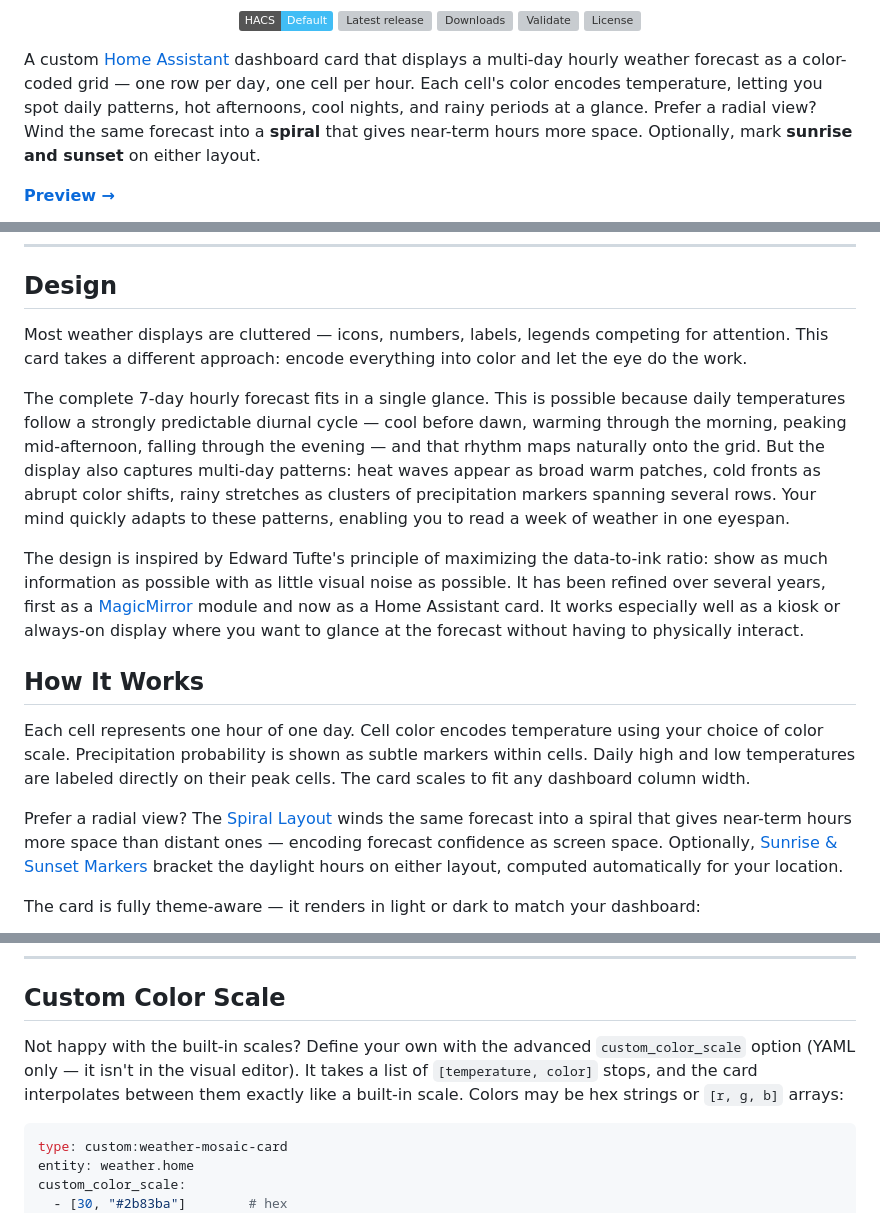
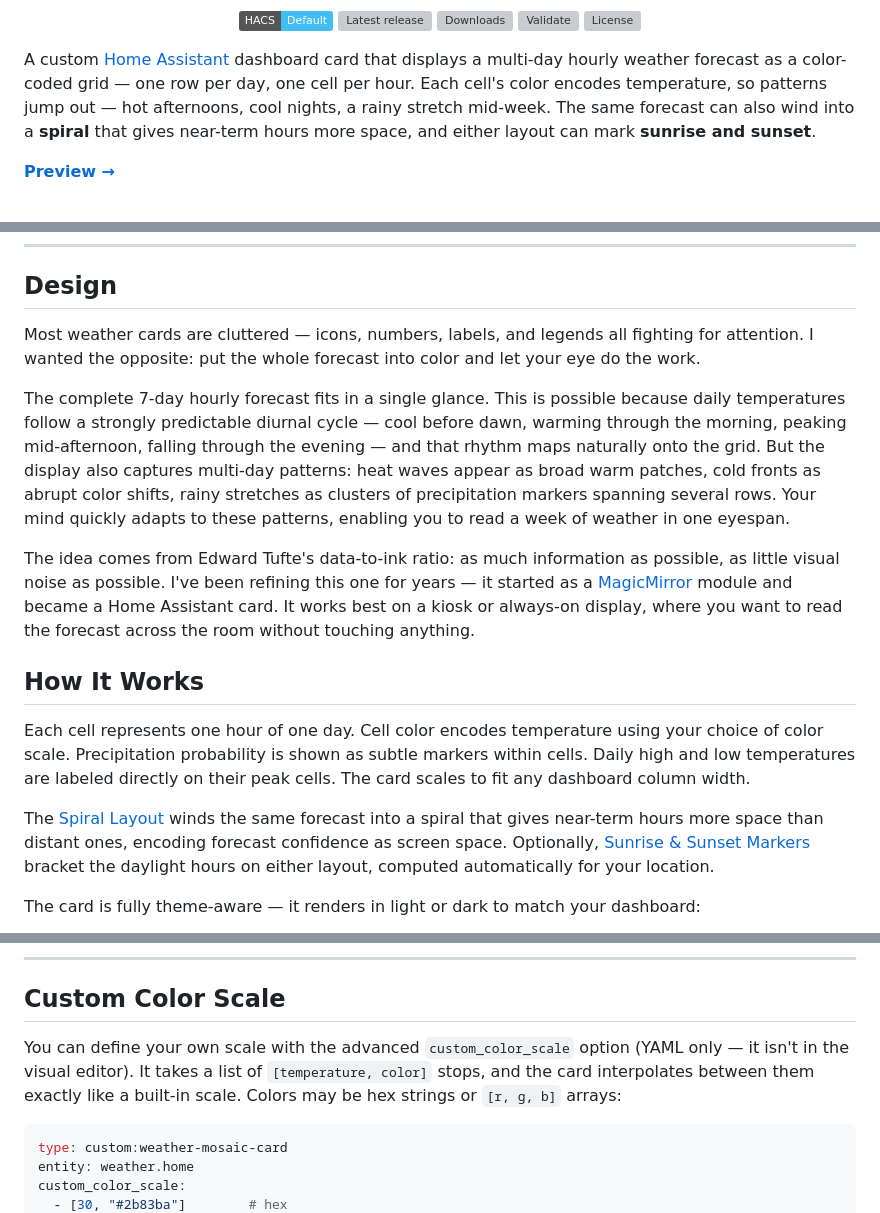
Before and after one commit to whalleyms/weather-mosaic-card, a Markdown page: README.md, 3 parts joined by grey strips. Drawn GitHub-style; badges without logos; grey boxes are pictures that could not be loaded.

Commit message:
docs: plainer, first-person voice in the intro and Design
Drop the rhetorical-question openers and rewrite the Design section in
first person, leading with the card's real origin (years of iteration,
MagicMirror → Home Assistant). Reference sections are unchanged.

Co-Authored-By: Claude Opus 4.8 <noreply@anthropic.com>

````diff
--- a/README.md
+++ b/README.md
@@ -10,7 +10,7 @@
   <a href="https://github.com/whalleyms/weather-mosaic-card/blob/main/LICENSE"><img src="https://img.shields.io/github/license/whalleyms/weather-mosaic-card" alt="License"></a>
 </p>
 
-A custom [Home Assistant](https://www.home-assistant.io/) dashboard card that displays a multi-day hourly weather forecast as a color-coded grid — one row per day, one cell per hour. Each cell's color encodes temperature, letting you spot daily patterns, hot afternoons, cool nights, and rainy periods at a glance. Prefer a radial view? Wind the same forecast into a **spiral** that gives near-term hours more space. Optionally, mark **sunrise and sunset** on either layout.
+A custom [Home Assistant](https://www.home-assistant.io/) dashboard card that displays a multi-day hourly weather forecast as a color-coded grid — one row per day, one cell per hour. Each cell's color encodes temperature, so patterns jump out — hot afternoons, cool nights, a rainy stretch mid-week. The same forecast can also wind into a **spiral** that gives near-term hours more space, and either layout can mark **sunrise and sunset**.
 
 **[Preview →](https://whalleyms.github.io/weather-mosaic-card/)**
 
@@ -28,17 +28,17 @@ A custom [Home Assistant](https://www.home-assistant.io/) dashboard card that di
 
 ## Design
 
-Most weather displays are cluttered — icons, numbers, labels, legends competing for attention. This card takes a different approach: encode everything into color and let the eye do the work.
+Most weather cards are cluttered — icons, numbers, labels, and legends all fighting for attention. I wanted the opposite: put the whole forecast into color and let your eye do the work.
 
 The complete 7-day hourly forecast fits in a single glance. This is possible because daily temperatures follow a strongly predictable diurnal cycle — cool before dawn, warming through the morning, peaking mid-afternoon, falling through the evening — and that rhythm maps naturally onto the grid. But the display also captures multi-day patterns: heat waves appear as broad warm patches, cold fronts as abrupt color shifts, rainy stretches as clusters of precipitation markers spanning several rows. Your mind quickly adapts to these patterns, enabling you to read a week of weather in one eyespan.
 
-The design is inspired by Edward Tufte's principle of maximizing the data-to-ink ratio: show as much information as possible with as little visual noise as possible. It has been refined over several years, first as a [MagicMirror](https://magicmirror.builders/) module and now as a Home Assistant card. It works especially well as a kiosk or always-on display where you want to glance at the forecast without having to physically interact.
+The idea comes from Edward Tufte's data-to-ink ratio: as much information as possible, as little visual noise as possible. I've been refining this one for years — it started as a [MagicMirror](https://magicmirror.builders/) module and became a Home Assistant card. It works best on a kiosk or always-on display, where you want to read the forecast across the room without touching anything.
 
 ## How It Works
 
 Each cell represents one hour of one day. Cell color encodes temperature using your choice of color scale. Precipitation probability is shown as subtle markers within cells. Daily high and low temperatures are labeled directly on their peak cells. The card scales to fit any dashboard column width.
 
-Prefer a radial view? The [Spiral Layout](#spiral-layout) winds the same forecast into a spiral that gives near-term hours more space than distant ones — encoding forecast confidence as screen space. Optionally, [Sunrise & Sunset Markers](#sunrise--sunset-markers) bracket the daylight hours on either layout, computed automatically for your location.
+The [Spiral Layout](#spiral-layout) winds the same forecast into a spiral that gives near-term hours more space than distant ones, encoding forecast confidence as screen space. Optionally, [Sunrise & Sunset Markers](#sunrise--sunset-markers) bracket the daylight hours on either layout, computed automatically for your location.
 
 The card is fully theme-aware — it renders in light or dark to match your dashboard:
 
@@ -244,7 +244,7 @@ All scales are calibrated in °F. The card converts your entity's forecast to °
 
 ## Custom Color Scale
 
-Not happy with the built-in scales? Define your own with the advanced `custom_color_scale` option (YAML only — it isn't in the visual editor). It takes a list of `[temperature, color]` stops, and the card interpolates between them exactly like a built-in scale. Colors may be hex strings or `[r, g, b]` arrays:
+You can define your own scale with the advanced `custom_color_scale` option (YAML only — it isn't in the visual editor). It takes a list of `[temperature, color]` stops, and the card interpolates between them exactly like a built-in scale. Colors may be hex strings or `[r, g, b]` arrays:
 
 ```yaml
 type: custom:weather-mosaic-card
````
